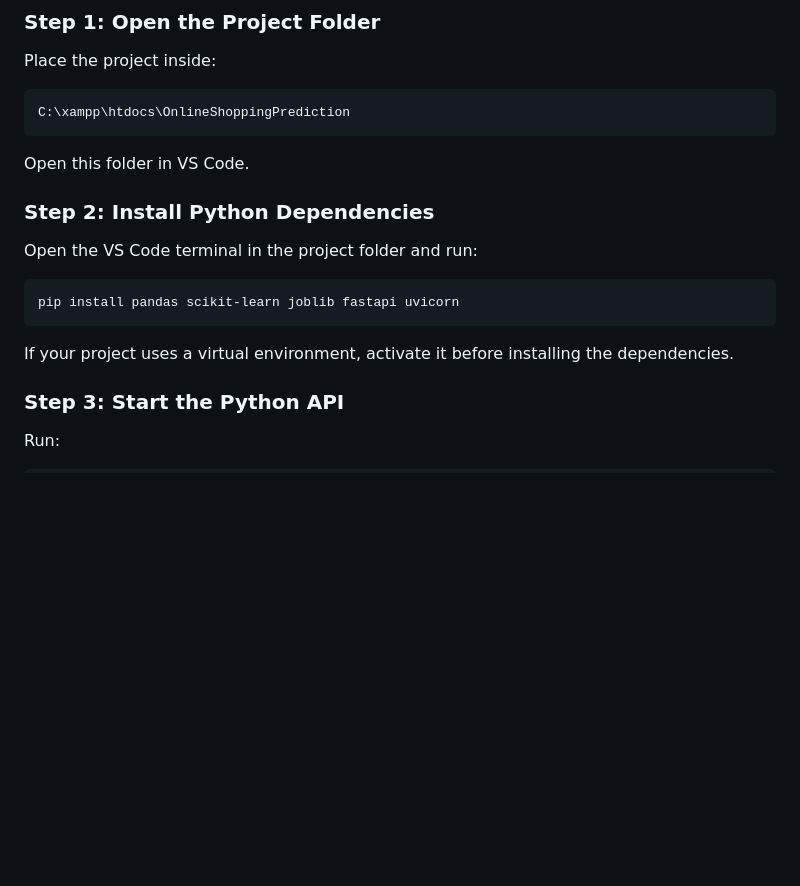
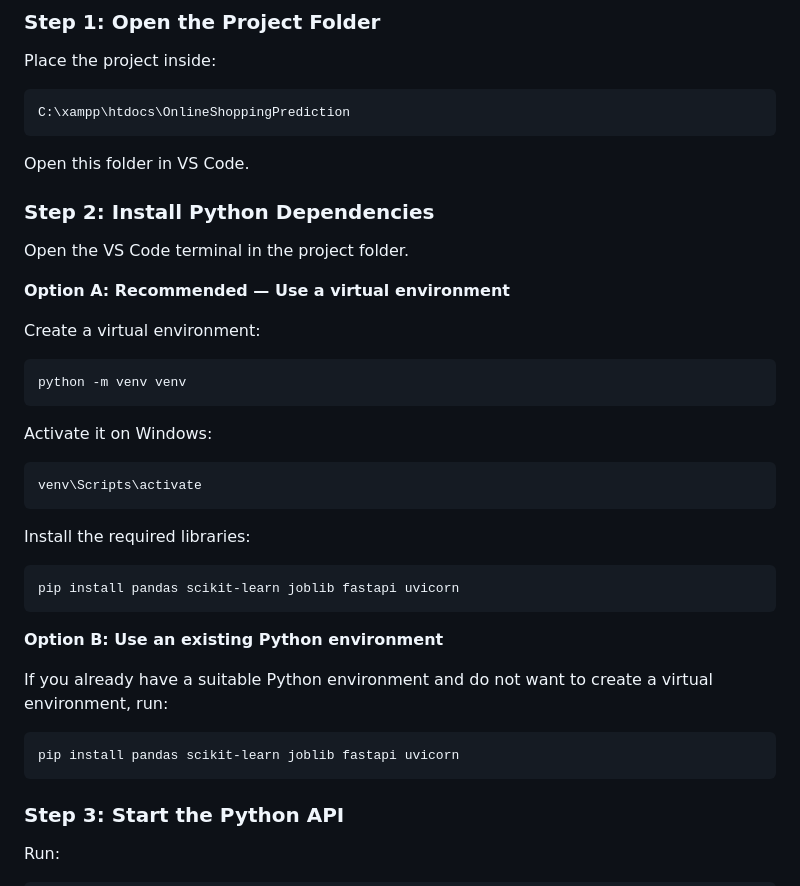
Before and after one commit to radha2244/Online-Shopping-Purchase-Prediction-Using-Machine-Learning, a Markdown page: README.md, the part around the change. Drawn GitHub-style; blank space fills up the shorter version.

````diff
--- a/README.md
+++ b/README.md
@@ -145,15 +145,39 @@ C:\xampp\htdocs\OnlineShoppingPrediction
 
 Open this folder in VS Code.
 
+
 ### Step 2: Install Python Dependencies
 
-Open the VS Code terminal in the project folder and run:
+Open the VS Code terminal in the project folder.
+
+**Option A: Recommended — Use a virtual environment**
+
+Create a virtual environment:
+
+```bash
+python -m venv venv
+```
+
+Activate it on Windows:
+
+```bash
+venv\Scripts\activate
+```
+
+Install the required libraries:
 
 ```bash
 pip install pandas scikit-learn joblib fastapi uvicorn
 ```
 
-If your project uses a virtual environment, activate it before installing the dependencies.
+**Option B: Use an existing Python environment**
+
+If you already have a suitable Python environment and do not want to create a virtual environment, run:
+
+```bash
+pip install pandas scikit-learn joblib fastapi uvicorn
+```
+
 
 ### Step 3: Start the Python API
 
````
